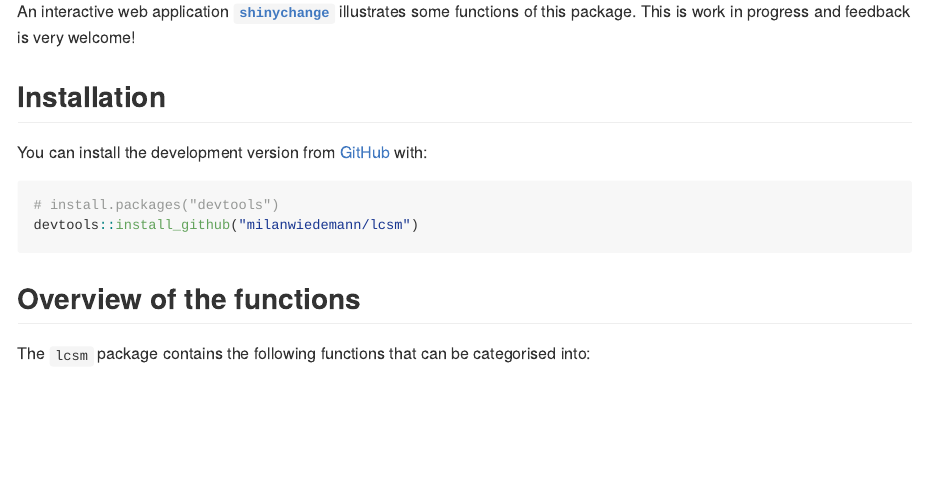
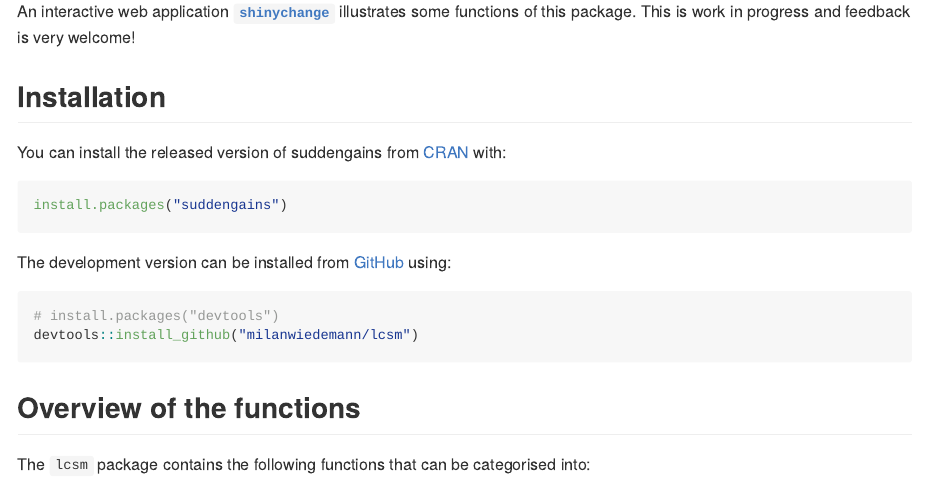
Before and after one commit to milanwiedemann/lcsm, an R Markdown document (README.Rmd): the page in a window 1100 px wide, from 340 px down. The pictures show the output file README.md that the author committed with the source, drawn offline in the style of GitHub; long lines of code are wrapped; badge pictures from the web are left out.

Commit message:
update readme and citation file

````diff
--- a/README.Rmd
+++ b/README.Rmd
@@ -43,7 +46,13 @@ This is work in progress and feedback is very welcome!
 
 ## Installation
 
-You can install the development version from [GitHub](https://github.com/milanwiedemann/lcsm) with:
+You can install the released version of suddengains from [CRAN](https://CRAN.R-project.org/package=lcsm) with:
+
+``` r
+install.packages("suddengains")
+```
+
+The development version can be installed from [GitHub](https://github.com/milanwiedemann/lcsm) using:
 
 ``` r
 # install.packages("devtools")
````
Also changed, not shown: README.md, README.Rmd (3 more changed lines), 1 other file.
